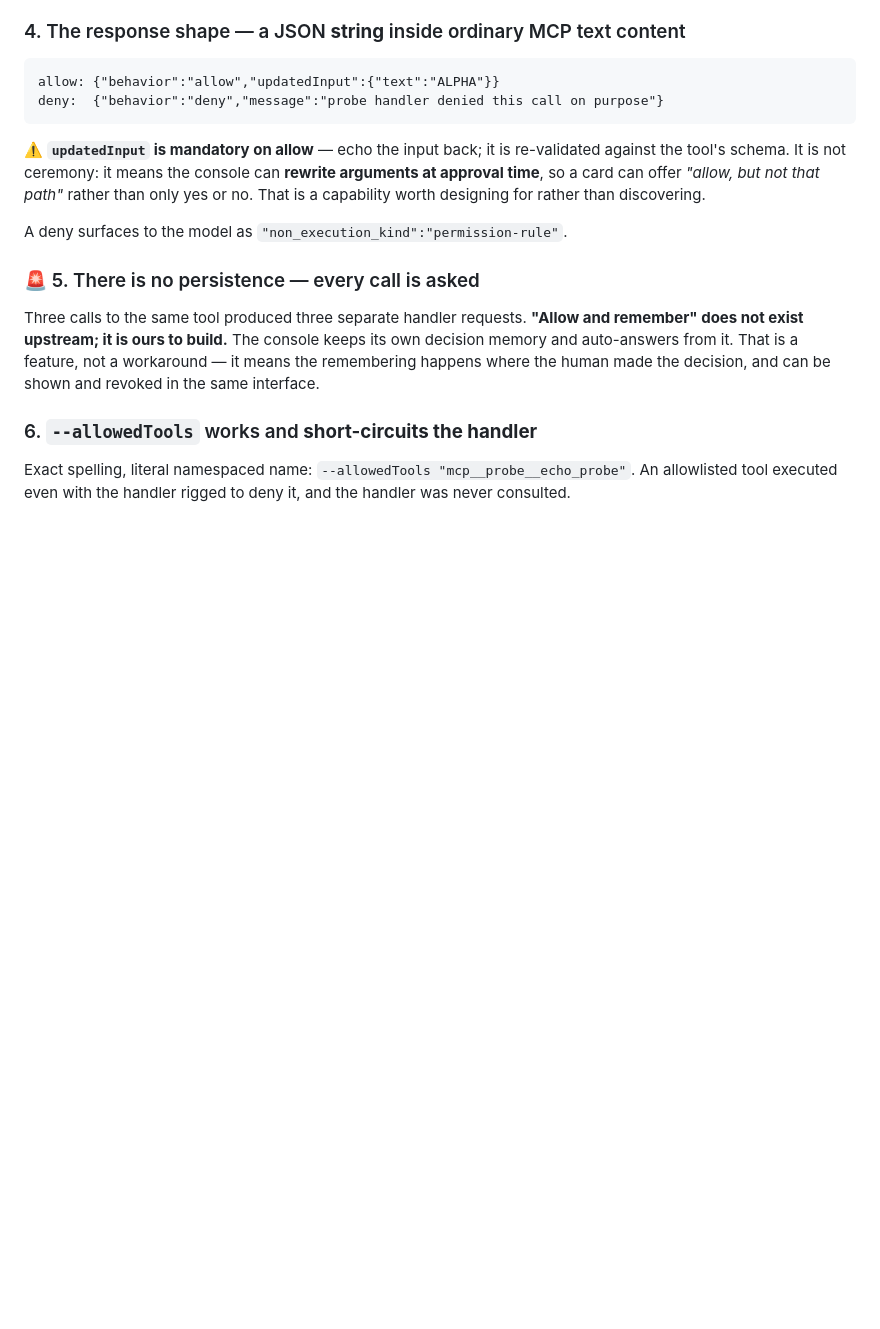
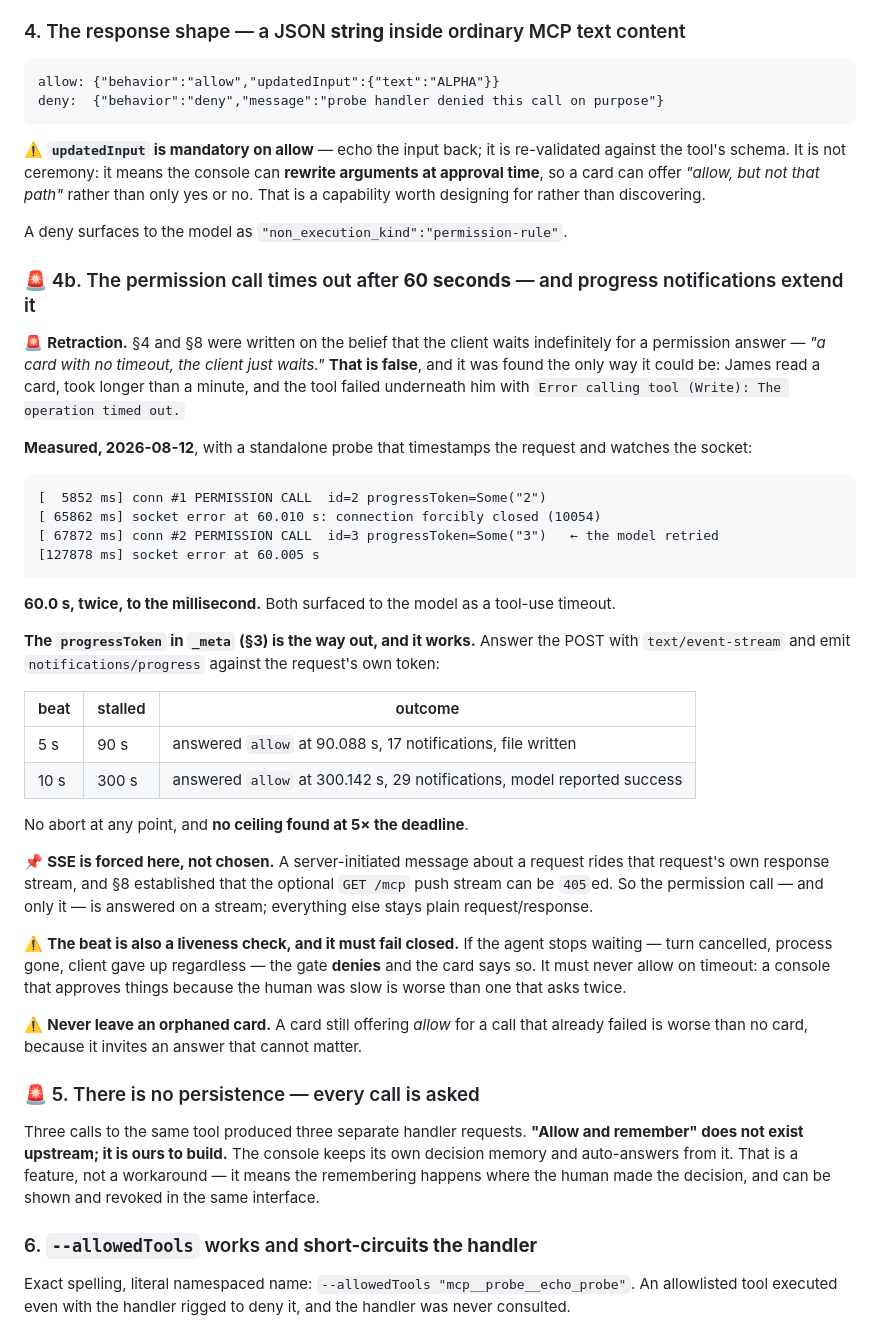
Before and after one commit to organonart/organon, a Markdown page: doc/console_approval_protocol.md, the part around the change. Rendered like a GitHub page; blank space fills up the shorter version.

Commit message:
Sixty seconds, measured, and the way to hold it open
A retraction with its replacement. Sections 4 and 8 were written on the
belief that the client waits indefinitely for a permission answer - "a card
with no timeout, the client just waits" - and that is false. It was found
the only way it could be: James read a card, took longer than a minute, and
the tool failed underneath him.

Measured with a probe that timestamps the request and watches the socket:
60.0 seconds, twice, to the millisecond, with the model retrying once and
timing out identically. Both surfaced as a tool-use timeout.

The progressToken in _meta is the way out and it works. Answering the POST
with text/event-stream and beating notifications/progress against the
request's own token held a call open for 90 s and then for 300 s, answered
allow both times, with no abort and no ceiling found at five times the
deadline.

SSE is forced rather than chosen: a server-initiated message about a request
rides that request's own response stream, and the optional GET push stream
is already 405ed, so the permission call - and only it - is answered on a
stream.

Two rules recorded with the mechanism. The beat doubles as a liveness check
and must fail CLOSED, because a console that approves things when the human
is slow is worse than one that asks twice. And a card must never be left
orphaned: still offering allow for a call that already failed invites an
answer that cannot matter.

Co-Authored-By: Claude Opus 5 <noreply@anthropic.com>

````diff
--- a/doc/console_approval_protocol.md
+++ b/doc/console_approval_protocol.md
@@ -67,6 +67,48 @@ time**, so a card can offer *"allow, but not that path"* rather than only yes or
 capability worth designing for rather than discovering.
 
 A deny surfaces to the model as `"non_execution_kind":"permission-rule"`.
+
+### 🚨 4b. The permission call times out after **60 seconds** — and progress notifications extend it
+
+🚨 **Retraction.** §4 and §8 were written on the belief that the client waits indefinitely for a
+permission answer — *"a card with no timeout, the client just waits."* **That is false**, and it
+was found the only way it could be: James read a card, took longer than a minute, and the tool
+failed underneath him with `Error calling tool (Write): The operation timed out.`
+
+**Measured, 2026-08-12**, with a standalone probe that timestamps the request and watches the
+socket:
+
+```
+[  5852 ms] conn #1 PERMISSION CALL  id=2 progressToken=Some("2")
+[ 65862 ms] socket error at 60.010 s: connection forcibly closed (10054)
+[ 67872 ms] conn #2 PERMISSION CALL  id=3 progressToken=Some("3")   ← the model retried
+[127878 ms] socket error at 60.005 s
+```
+
+**60.0 s, twice, to the millisecond.** Both surfaced to the model as a tool-use timeout.
+
+**The `progressToken` in `_meta` (§3) is the way out, and it works.** Answer the POST with
+`text/event-stream` and emit `notifications/progress` against the request's own token:
+
+| beat | stalled | outcome |
+|---|---|---|
+| 5 s | 90 s | answered `allow` at 90.088 s, 17 notifications, file written |
+| 10 s | 300 s | answered `allow` at 300.142 s, 29 notifications, model reported success |
+
+No abort at any point, and **no ceiling found at 5× the deadline**.
+
+📌 **SSE is forced here, not chosen.** A server-initiated message about a request rides that
+request's own response stream, and §8 established that the optional `GET /mcp` push stream can
+be `405`ed. So the permission call — and only it — is answered on a stream; everything else
+stays plain request/response.
+
+⚠️ **The beat is also a liveness check, and it must fail closed.** If the agent stops waiting —
+turn cancelled, process gone, client gave up regardless — the gate **denies** and the card says
+so. It must never allow on timeout: a console that approves things because the human was slow is
+worse than one that asks twice.
+
+⚠️ **Never leave an orphaned card.** A card still offering *allow* for a call that already failed
+is worse than no card, because it invites an answer that cannot matter.
 
 ### 🚨 5. There is no persistence — every call is asked
 
````
